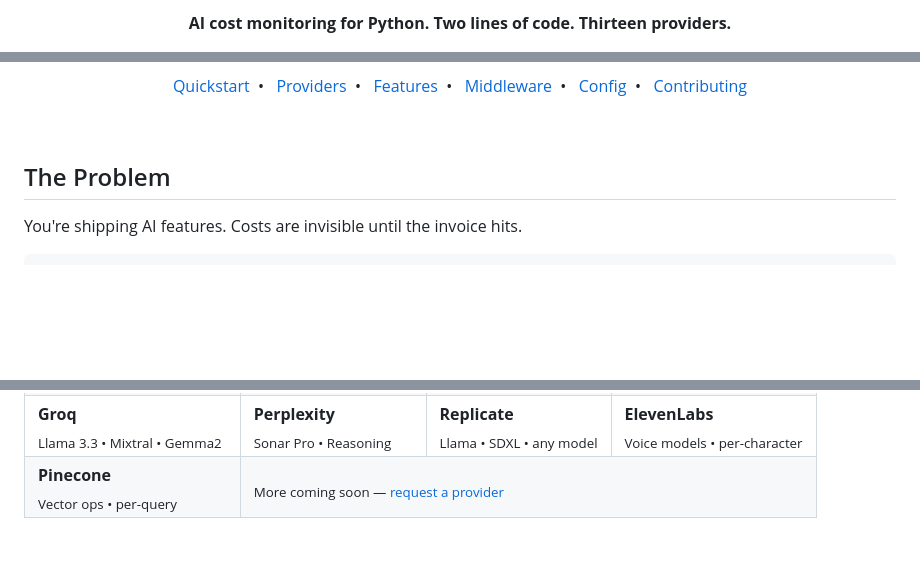
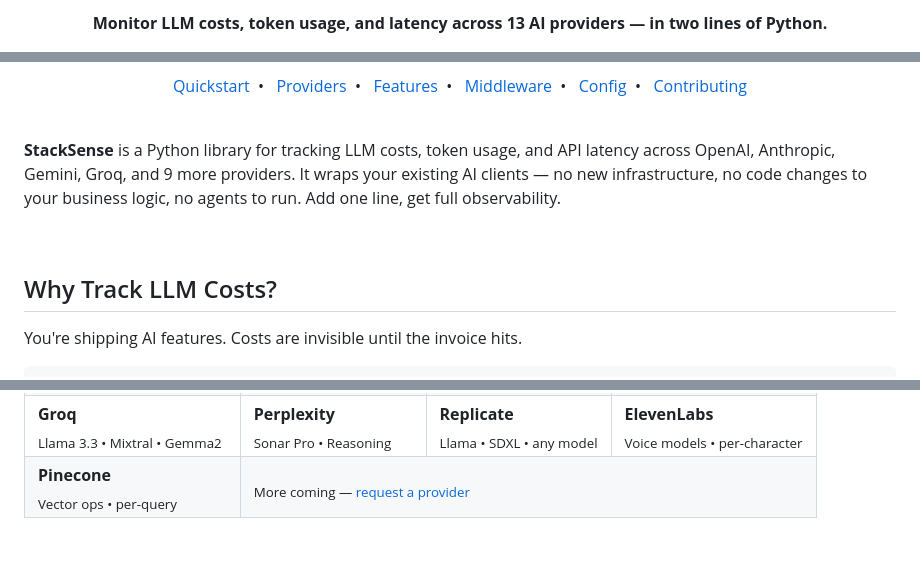
Before and after one commit to Abdulkvng/stacksense, a Markdown page: README.md, 3 parts joined by grey strips. Rendered like a GitHub page; blank space fills up the shorter version.

Commit message:
optimize README for SEO: keywords, downloads badge, crawlable intro
- Add descriptive banner alt text with target keywords
- Add PyPI downloads badge for social proof
- Add crawlable plain-text intro paragraph (GitHub indexes first ~300 chars)
- Rename "The Problem" → "Why Track LLM Costs?" (searchable heading)
- Expand subtitle to include "monitor LLM costs / token usage / latency"

Co-Authored-By: Claude Sonnet 4.6 <noreply@anthropic.com>

```diff
--- a/README.md
+++ b/README.md
@@ -5,7 +5,7 @@
 </p>
 
 <p align="center">
-  <strong>AI cost monitoring for Python. Two lines of code. Thirteen providers.</strong>
+  <strong>Monitor LLM costs, token usage, and latency across 13 AI providers — in two lines of Python.</strong>
 </p>
 
 <p align="center">
@@ -29,7 +31,11 @@
 
 <br>
 
-## The Problem
+**StackSense** is a Python library for tracking LLM costs, token usage, and API latency across OpenAI, Anthropic, Gemini, Groq, and 9 more providers. It wraps your existing AI clients — no new infrastructure, no code changes to your business logic, no agents to run. Add one line, get full observability.
+
+<br>
+
+## Why Track LLM Costs?
 
 You're shipping AI features. Costs are invisible until the invoice hits.
 
@@ -95,7 +101,7 @@ Pass any supported client to `ss.monitor()` — the provider is auto-detected.
   </tr>
   <tr>
     <td><strong>Pinecone</strong><br><sub>Vector ops &bull; per-query</sub></td>
-    <td colspan="3"><sub>More coming soon — <a href="https://github.com/Abdulkvng/stacksense/issues">request a provider</a></sub></td>
+    <td colspan="3"><sub>More coming — <a href="https://github.com/Abdulkvng/stacksense/issues">request a provider</a></sub></td>
   </tr>
 </table>
 
```
Also changed, not shown: other parts of README.md (+3 -2 lines).
